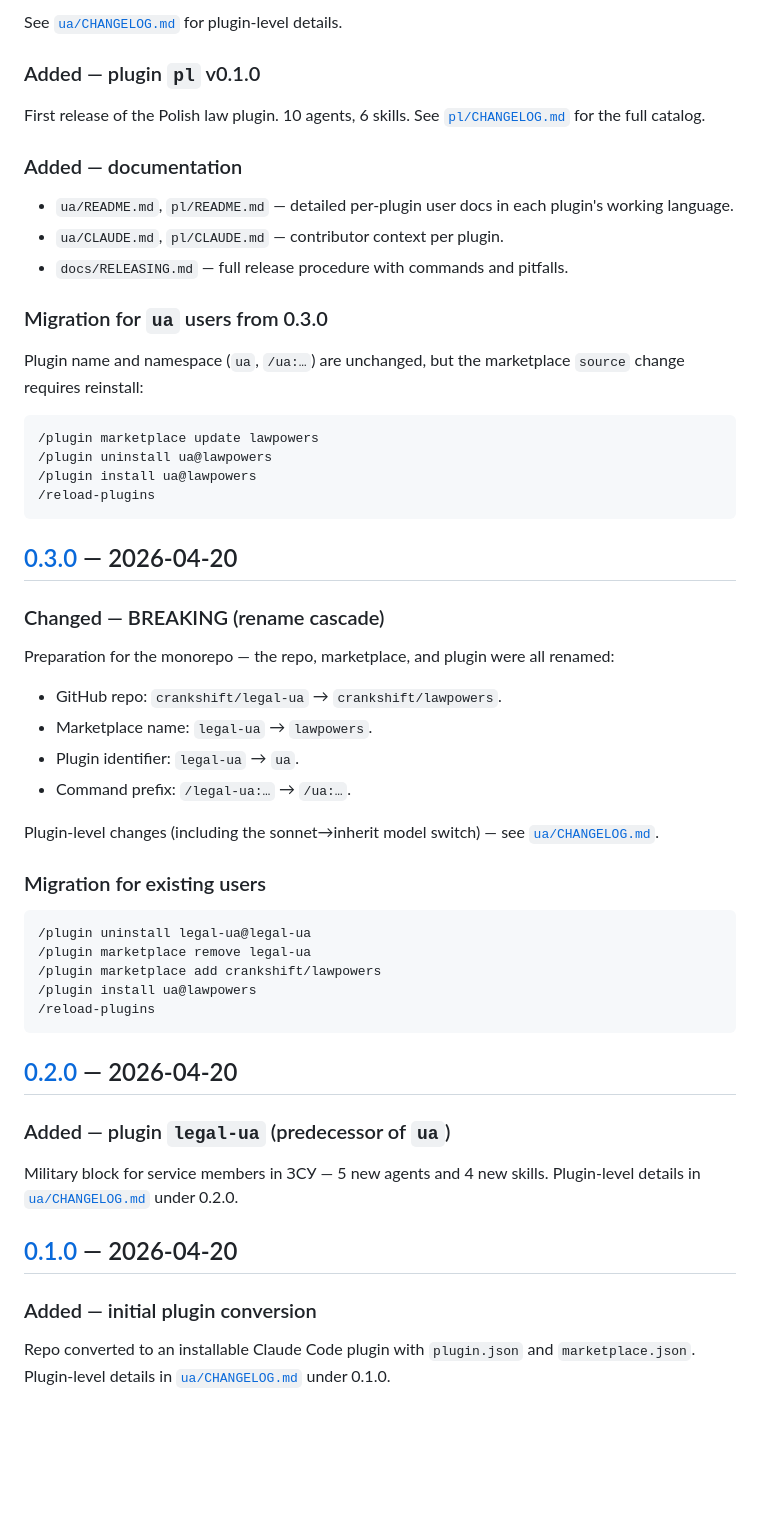
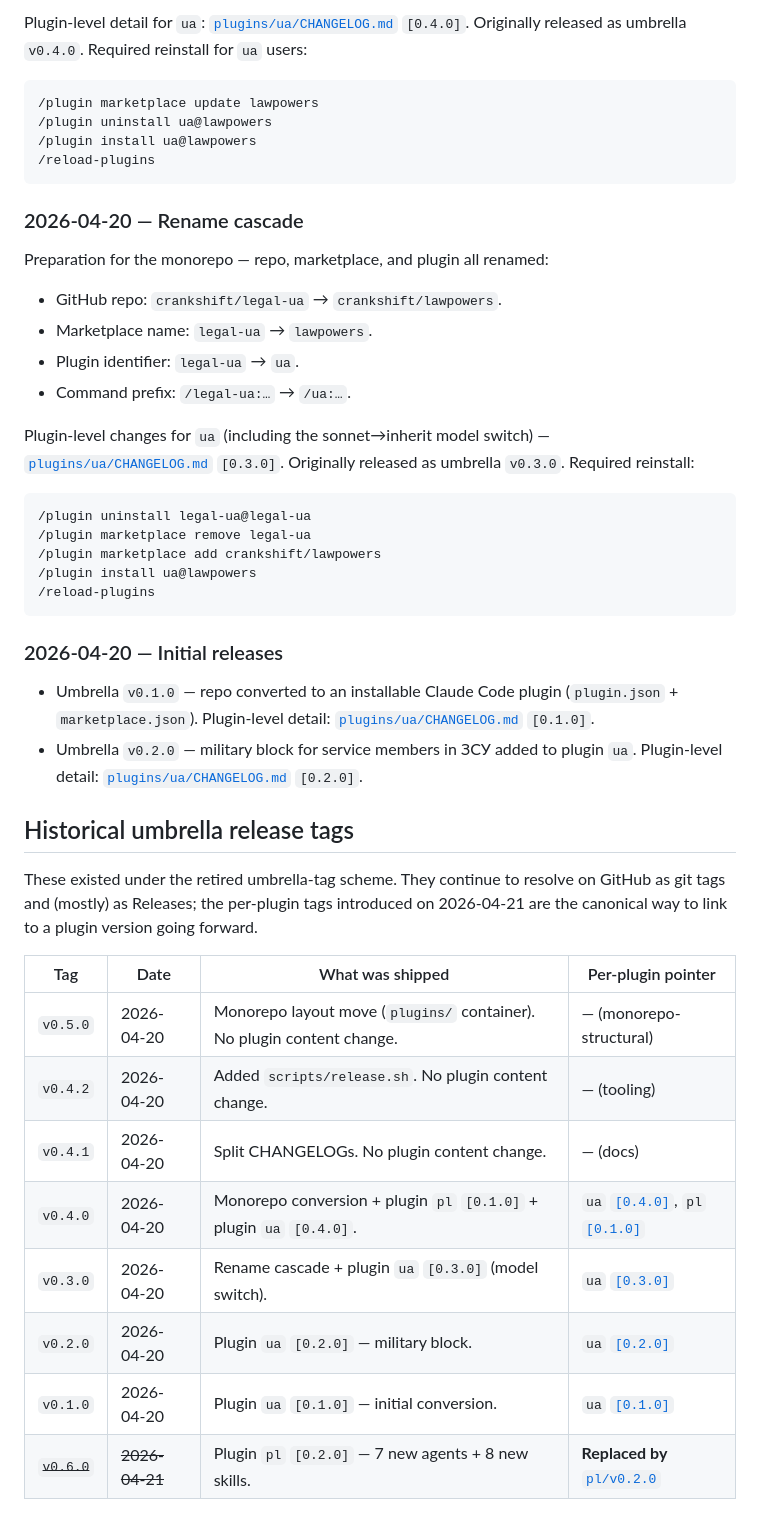
Before and after one commit to crankshift/lawpowers, a Markdown page: CHANGELOG.md, the part around one of its changes. Drawn GitHub-style; blank space fills up the shorter version.

````diff
--- a/CHANGELOG.md
+++ b/CHANGELOG.md
@@ -153,18 +62,4 @@ No migration needed. Users just run:
-See [`ua/CHANGELOG.md`](./plugins/ua/CHANGELOG.md) for plugin-level details.
-
-### Added — plugin `pl` v0.1.0
-
-First release of the Polish law plugin. 10 agents, 6 skills. See [`pl/CHANGELOG.md`](./plugins/pl/CHANGELOG.md) for the full catalog.
-
-### Added — documentation
-
-- `ua/README.md`, `pl/README.md` — detailed per-plugin user docs in each plugin's working language.
-- `ua/CLAUDE.md`, `pl/CLAUDE.md` — contributor context per plugin.
-- `docs/RELEASING.md` — full release procedure with commands and pitfalls.
-
-### Migration for `ua` users from 0.3.0
-
-Plugin name and namespace (`ua`, `/ua:…`) are unchanged, but the marketplace `source` change requires reinstall:
+Plugin-level detail for `ua`: [`plugins/ua/CHANGELOG.md`](./plugins/ua/CHANGELOG.md) `[0.4.0]`. Originally released as umbrella `v0.4.0`. Required reinstall for `ua` users:
 
 ```
 /plugin marketplace update lawpowers
@@ -173,20 +68,16 @@ Plugin name and namespace (`ua`, `/ua:…`) are unchanged, but the marketplace `
 /reload-plugins
 ```
 
-## [0.3.0] — 2026-04-20
+### 2026-04-20 — Rename cascade
 
-### Changed — BREAKING (rename cascade)
-
-Preparation for the monorepo — the repo, marketplace, and plugin were all renamed:
+Preparation for the monorepo — repo, marketplace, and plugin all renamed:
 
 - GitHub repo: `crankshift/legal-ua` → `crankshift/lawpowers`.
 - Marketplace name: `legal-ua` → `lawpowers`.
 - Plugin identifier: `legal-ua` → `ua`.
 - Command prefix: `/legal-ua:…` → `/ua:…`.
 
-Plugin-level changes (including the sonnet→inherit model switch) — see [`ua/CHANGELOG.md`](./plugins/ua/CHANGELOG.md).
-
-### Migration for existing users
+Plugin-level changes for `ua` (including the sonnet→inherit model switch) — [`plugins/ua/CHANGELOG.md`](./plugins/ua/CHANGELOG.md) `[0.3.0]`. Originally released as umbrella `v0.3.0`. Required reinstall:
 
 ```
 /plugin uninstall legal-ua@legal-ua
@@ -196,23 +87,30 @@ Plugin-level changes (including the sonnet→inherit model switch) — see [`ua/
 /reload-plugins
 ```
 
-## [0.2.0] — 2026-04-20
+### 2026-04-20 — Initial releases
 
-### Added — plugin `legal-ua` (predecessor of `ua`)
+- Umbrella `v0.1.0` — repo converted to an installable Claude Code plugin (`plugin.json` + `marketplace.json`). Plugin-level detail: [`plugins/ua/CHANGELOG.md`](./plugins/ua/CHANGELOG.md) `[0.1.0]`.
+- Umbrella `v0.2.0` — military block for service members in ЗСУ added to plugin `ua`. Plugin-level detail: [`plugins/ua/CHANGELOG.md`](./plugins/ua/CHANGELOG.md) `[0.2.0]`.
 
-Military block for service members in ЗСУ — 5 new agents and 4 new skills. Plugin-level details in [`ua/CHANGELOG.md`](./plugins/ua/CHANGELOG.md) under 0.2.0.
+## Historical umbrella release tags
 
-## [0.1.0] — 2026-04-20
+These existed under the retired umbrella-tag scheme. They continue to resolve on GitHub as git tags and (mostly) as Releases; the per-plugin tags introduced on 2026-04-21 are the canonical way to link to a plugin version going forward.
 
-### Added — initial plugin conversion
+| Tag | Date | What was shipped | Per-plugin pointer |
+|---|---|---|---|
+| `v0.5.0` | 2026-04-20 | Monorepo layout move (`plugins/` container). No plugin content change. | — (monorepo-structural) |
+| `v0.4.2` | 2026-04-20 | Added `scripts/release.sh`. No plugin content change. | — (tooling) |
+| `v0.4.1` | 2026-04-20 | Split CHANGELOGs. No plugin content change. | — (docs) |
+| `v0.4.0` | 2026-04-20 | Monorepo conversion + plugin `pl` `[0.1.0]` + plugin `ua` `[0.4.0]`. | `ua` [`[0.4.0]`](./plugins/ua/CHANGELOG.md#040--2026-04-20), `pl` [`[0.1.0]`](./plugins/pl/CHANGELOG.md#010--2026-04-20) |
+| `v0.3.0` | 2026-04-20 | Rename cascade + plugin `ua` `[0.3.0]` (model switch). | `ua` [`[0.3.0]`](./plugins/ua/CHANGELOG.md#030--2026-04-20) |
+| `v0.2.0` | 2026-04-20 | Plugin `ua` `[0.2.0]` — military block. | `ua` [`[0.2.0]`](./plugins/ua/CHANGELOG.md#020--2026-04-20) |
+| `v0.1.0` | 2026-04-20 | Plugin `ua` `[0.1.0]` — initial conversion. | `ua` [`[0.1.0]`](./plugins/ua/CHANGELOG.md#010--2026-04-20) |
+| ~~`v0.6.0`~~ | ~~2026-04-21~~ | Plugin `pl` `[0.2.0]` — 7 new agents + 8 new skills. | **Replaced by** [`pl/v0.2.0`](https://github.com/crankshift/lawpowers/releases/tag/pl/v0.2.0) |
 
-Repo converted to an installable Claude Code plugin with `plugin.json` and `marketplace.json`. Plugin-level details in [`ua/CHANGELOG.md`](./plugins/ua/CHANGELOG.md) under 0.1.0.
-
-[0.6.0]: https://github.com/crankshift/lawpowers/releases/tag/pl/v0.2.0
-[0.5.0]: https://github.com/crankshift/lawpowers/releases/tag/v0.5.0
-[0.4.2]: https://github.com/crankshift/lawpowers/releases/tag/v0.4.2
-[0.4.1]: https://github.com/crankshift/lawpowers/releases/tag/v0.4.1
-[0.4.0]: https://github.com/crankshift/lawpowers/releases/tag/v0.4.0
-[0.3.0]: https://github.com/crankshift/lawpowers/releases/tag/v0.3.0
-[0.2.0]: https://github.com/crankshift/lawpowers/releases/tag/v0.2.0
-[0.1.0]: https://github.com/crankshift/lawpowers/releases/tag/v0.1.0
+[v0.5.0]: https://github.com/crankshift/lawpowers/releases/tag/v0.5.0
+[v0.4.2]: https://github.com/crankshift/lawpowers/releases/tag/v0.4.2
+[v0.4.1]: https://github.com/crankshift/lawpowers/releases/tag/v0.4.1
+[v0.4.0]: https://github.com/crankshift/lawpowers/releases/tag/v0.4.0
+[v0.3.0]: https://github.com/crankshift/lawpowers/releases/tag/v0.3.0
+[v0.2.0]: https://github.com/crankshift/lawpowers/releases/tag/v0.2.0
+[v0.1.0]: https://github.com/crankshift/lawpowers/releases/tag/v0.1.0
````
Also changed, not shown: other parts of CHANGELOG.md (+29 -120 lines), CLAUDE.md (+4 -3 lines), docs/RELEASING.md (+2 -2 lines).
